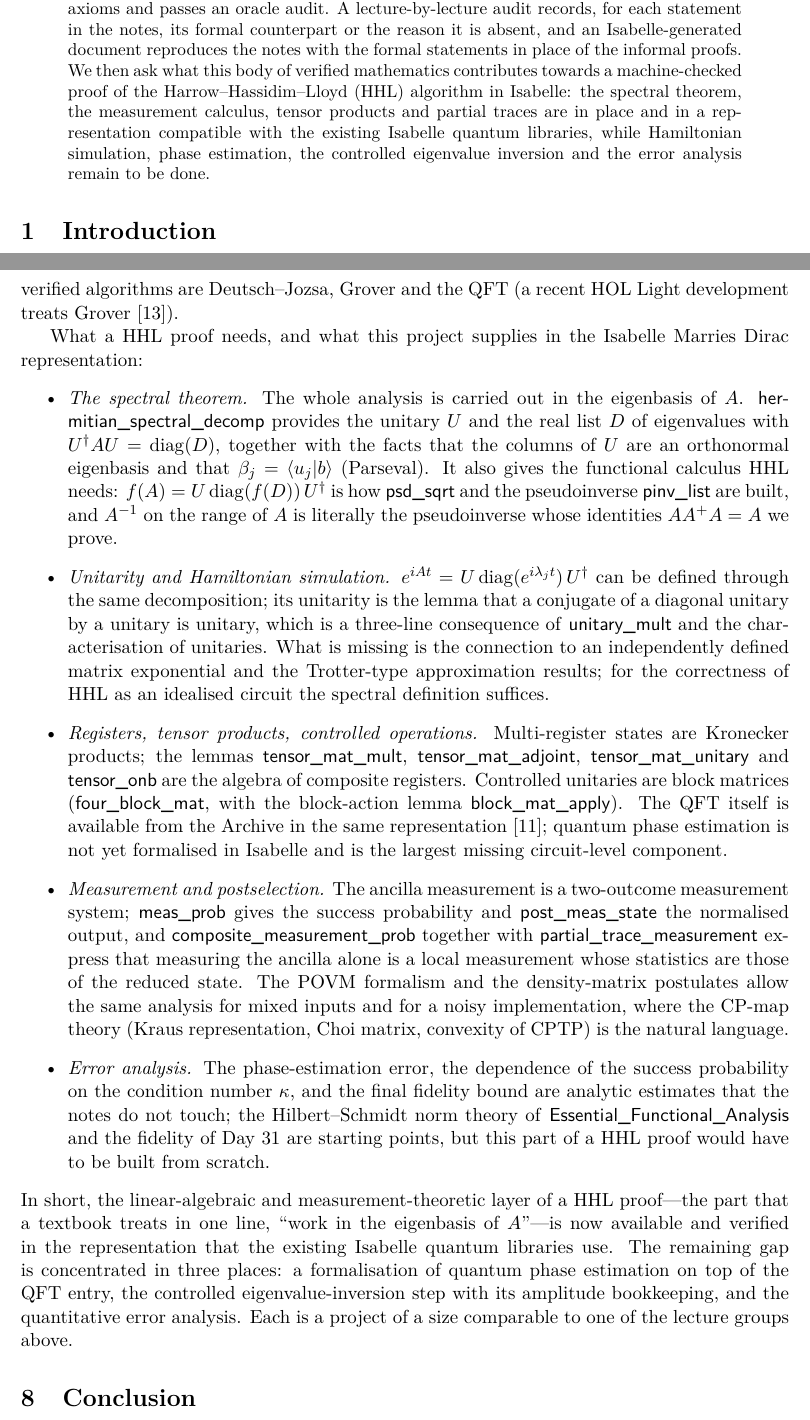
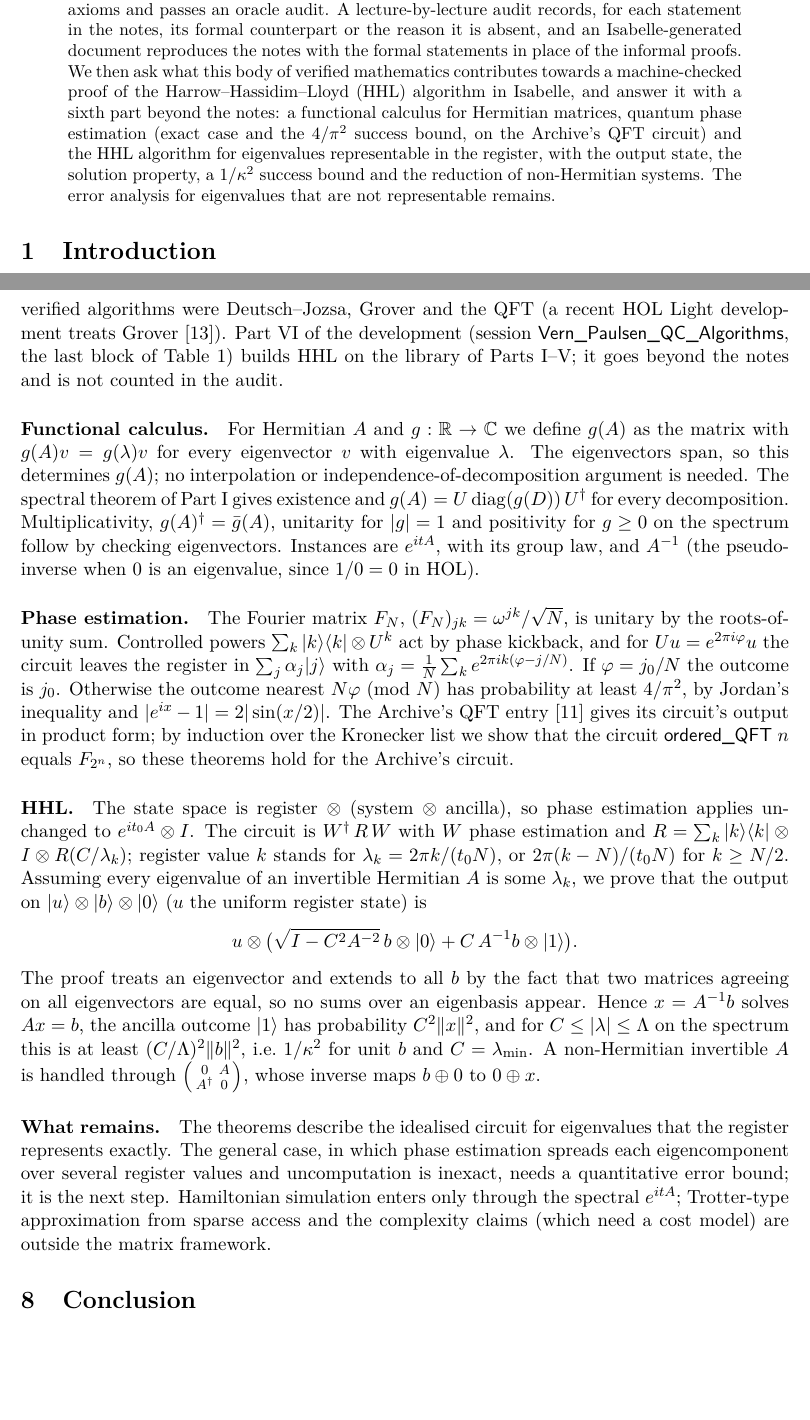
Before and after one commit to brydustin/Quantum_Computing, a LaTeX paper (paper/paper.tex): two parts of pages 1 and 7 of 10, joined at a grey line, cut so that both start at the same text, the shorter picture padded with empty space. Compiled offline with pdfLaTeX.

Commit message:
Paper: Part VI, a verified HHL algorithm
Title, abstract and contribution (4) now describe Part VI; the theory
table gets a Part VI block (not in the counts); the HHL section states
what is proved (functional calculus, phase estimation on the Archive's
QFT circuit, HHL output state, solution, 1/kappa^2 bound, non-Hermitian
reduction) and what remains (the non-exact error analysis).

Co-Authored-By: Claude Fable 5.1 <noreply@anthropic.com>

```diff
--- a/paper/paper.tex
+++ b/paper/paper.tex
@@ -24,7 +24,7 @@
 
 \title{Paulsen's Lectures on Quantum Computing and Completely Positive Maps,
   Formalised in Isabelle/HOL\\[0.4em]
-  \large with an assessment of the remaining gap to verified HHL}
+  \large and a verified HHL algorithm}
 \author{Dustin Bryant}
 \date{October 2026}
 
@@ -46,10 +46,12 @@ audit records, for each statement in the notes, its formal counterpart or the re
 it is absent, and an Isabelle-generated document reproduces the notes with the formal
 statements in place of the informal proofs.  We then ask what this body of verified
 mathematics contributes towards a machine-checked proof of the Harrow--Hassidim--Lloyd
-(HHL) algorithm in Isabelle: the spectral theorem, the measurement calculus, tensor
-products and partial traces are in place and in a representation compatible with the
-existing Isabelle quantum libraries, while Hamiltonian simulation, phase estimation,
-the controlled eigenvalue inversion and the error analysis remain to be done.
+(HHL) algorithm in Isabelle, and answer it with a sixth part beyond the notes: a
+functional calculus for Hermitian matrices, quantum phase estimation (exact case and the
+$4/\pi^2$ success bound, on the Archive's QFT circuit) and the HHL algorithm for
+eigenvalues representable in the register, with the output state, the solution
+property, a $1/\kappa^2$ success bound and the reduction of non-Hermitian systems.  The
+error analysis for eigenvalues that are not representable remains.
 \end{abstract}
 
 \section{Introduction}
@@ -413,54 +421,52 @@ amplitudes $C/\lambda_j$, uncomputation and a measurement of the ancilla postsel
 branch $\sum_j(\beta_j/\lambda_j)\ket{u_j}$, up to the approximation error of phase
 estimation and with a success probability governed by the condition number.  Machine
 checked proofs exist in Coq, in the quantum Hoare logic of Zhou, Yu and Ying
-\cite{zhou2019applied,zhou2023coqq,feng2023coqqlr}; none exists in Isabelle/HOL, whose
-verified algorithms are Deutsch--Jozsa, Grover and the QFT (a recent HOL Light development
-treats Grover~\cite{sun2026grover}).
+\cite{zhou2019applied,zhou2023coqq,feng2023coqqlr}; none existed in Isabelle/HOL, whose
+verified algorithms were Deutsch--Jozsa, Grover and the QFT (a recent HOL Light development
+treats Grover~\cite{sun2026grover}).  Part~VI of the development (session
+\isa{Vern\_Paulsen\_QC\_Algorithms}, the last block of Table~\ref{tab:theories}) builds HHL
+on the library of Parts I--V; it goes beyond the notes and is not counted in the audit.
 
-What a HHL proof needs, and what this project supplies in the \IMD representation:
-\begin{itemize}
-\item \emph{The spectral theorem.}  The whole analysis is carried out in the eigenbasis of
-  $A$.  \isa{hermitian\_spectral\_decomp} provides the unitary $U$ and the real list $D$ of
-  eigenvalues with $U^\dagger AU=\mathrm{diag}(D)$, together with the facts that the columns
-  of $U$ are an orthonormal eigenbasis and that $\beta_j=\braket{u_j}{b}$ (Parseval).  It also
-  gives the functional calculus HHL needs: $f(A)=U\,\mathrm{diag}(f(D))\,U^\dagger$ is how
-  \isa{psd\_sqrt} and the pseudoinverse \isa{pinv\_list} are built, and $A^{-1}$ on the
-  range of $A$ is literally the pseudoinverse whose identities $AA^+A=A$ we prove.
-\item \emph{Unitarity and Hamiltonian simulation.}  $e^{iAt}=U\,\mathrm{diag}(e^{i\lambda_jt})\,U^\dagger$
-  can be defined through the same decomposition; its unitarity is the lemma that a
-  conjugate of a diagonal unitary by a unitary is unitary, which is a three-line
-  consequence of \isa{unitary\_mult} and the characterisation of unitaries.  What is
-  missing is the connection to an independently defined matrix exponential and the
-  Trotter-type approximation results; for the correctness of HHL as an idealised circuit
-  the spectral definition suffices.
-\item \emph{Registers, tensor products, controlled operations.}  Multi-register states are
-  Kronecker products; the lemmas \isa{tensor\_mat\_mult}, \isa{tensor\_mat\_adjoint},
-  \isa{tensor\_mat\_unitary} and \isa{tensor\_onb} are the algebra of composite registers.
-  Controlled unitaries are block matrices (\isa{four\_block\_mat}, with the block-action lemma
-  \isa{block\_mat\_apply}).  The QFT itself is available from the Archive in the same
-  representation~\cite{manrique2025qft}; quantum phase estimation is not yet formalised in
-  Isabelle and is the largest missing circuit-level component.
-\item \emph{Measurement and postselection.}  The ancilla measurement is a two-outcome
-  measurement system; \isa{meas\_prob} gives the success probability and
-  \isa{post\_meas\_state} the normalised output, and \isa{composite\_measurement\_prob}
-  together with \isa{partial\_trace\_measurement} express that measuring the ancilla alone
-  is a local measurement whose statistics are those of the reduced state.  The POVM
-  formalism and the density-matrix postulates allow the same analysis for mixed inputs
-  and for a noisy implementation, where the CP-map theory (Kraus representation, Choi
-  matrix, convexity of CPTP) is the natural language.
-\item \emph{Error analysis.}  The phase-estimation error, the dependence of the success
-  probability on the condition number $\kappa$, and the final fidelity bound are
-  analytic estimates that the notes do not touch; the Hilbert--Schmidt norm theory of
-  \isa{Essential\_Functional\_Analysis} and the fidelity of Day~31 are starting points,
-  but this part of a HHL proof would have to be built from scratch.
-\end{itemize}
-In short, the linear-algebraic and measurement-theoretic layer of a HHL proof---the
-part that a textbook treats in one line, ``work in the eigenbasis of $A$''---is now
-available and verified in the representation that the existing Isabelle quantum
-libraries use.  The remaining gap is concentrated in three places: a formalisation of
-quantum phase estimation on top of the QFT entry, the controlled eigenvalue-inversion
-step with its amplitude bookkeeping, and the quantitative error analysis.  Each is a
-project of a size comparable to one of the lecture groups above.
+\paragraph{Functional calculus.}  For Hermitian $A$ and $g:\mathbb R\to\mathbb C$ we define
+$g(A)$ as the matrix with $g(A)v=g(\lambda)v$ for every eigenvector $v$ with eigenvalue
+$\lambda$.  The eigenvectors span, so this determines $g(A)$; no interpolation or
+independence-of-decomposition argument is needed.  The spectral theorem of Part~I gives
+existence and $g(A)=U\,\mathrm{diag}(g(D))\,U^\dagger$ for every decomposition.
+Multiplicativity, $g(A)^\dagger=\bar g(A)$, unitarity for $|g|=1$ and positivity for $g\ge0$
+on the spectrum follow by checking eigenvectors.  Instances are $e^{itA}$, with its group
+law, and $A^{-1}$ (the pseudo-inverse when $0$ is an eigenvalue, since $1/0=0$ in HOL).
+
+\paragraph{Phase estimation.}  The Fourier matrix $F_N$, $(F_N)_{jk}=\omega^{jk}/\sqrt N$, is
+unitary by the roots-of-unity sum.  Controlled powers $\sum_k\ketbra kk\otimes U^k$ act by
+phase kickback, and for $Uu=e^{2\pi i\varphi}u$ the circuit leaves the register in
+$\sum_j\alpha_j\ket j$ with $\alpha_j=\frac1N\sum_ke^{2\pi ik(\varphi-j/N)}$.  If
+$\varphi=j_0/N$ the outcome is $j_0$.  Otherwise the outcome nearest $N\varphi$ (mod $N$) has
+probability at least $4/\pi^2$, by Jordan's inequality and $|e^{ix}-1|=2|\sin(x/2)|$.  The
+Archive's QFT entry~\cite{manrique2025qft} gives its circuit's output in product form; by
+induction over the Kronecker list we show that the circuit \isa{ordered\_QFT}~$n$ equals
+$F_{2^n}$, so these theorems hold for the Archive's circuit.
+
+\paragraph{HHL.}  The state space is register $\otimes$ (system $\otimes$ ancilla), so phase
+estimation applies unchanged to $e^{it_0A}\otimes I$.  The circuit is $W^\dagger\,R\,W$ with $W$
+phase estimation and $R=\sum_k\ketbra kk\otimes I\otimes R(C/\lambda_k)$; register value $k$
+stands for $\lambda_k=2\pi k/(t_0N)$, or $2\pi(k-N)/(t_0N)$ for $k\ge N/2$.  Assuming every
+eigenvalue of an invertible Hermitian $A$ is some $\lambda_k$, we prove that the output on
+$\ket{u}\otimes\ket b\otimes\ket0$ ($u$ the uniform register state) is
+\[u\otimes\bigl(\sqrt{I-C^2A^{-2}}\,b\otimes\ket0+C\,A^{-1}b\otimes\ket1\bigr).\]
+The proof treats an eigenvector and extends to all $b$ by the fact that two matrices
+agreeing on all eigenvectors are equal, so no sums over an eigenbasis appear.  Hence
+$x=A^{-1}b$ solves $Ax=b$, the ancilla outcome $\ket1$ has probability $C^2\norm x^2$, and
+for $C\le|\lambda|\le\Lambda$ on the spectrum this is at least $(C/\Lambda)^2\norm b^2$,
+i.e.\ $1/\kappa^2$ for unit $b$ and $C=\lambda_{\min}$.  A non-Hermitian invertible $A$ is
+handled through $\left(\begin{smallmatrix}0&A\\A^\dagger&0\end{smallmatrix}\right)$, whose
+inverse maps $b\oplus0$ to $0\oplus x$.
+
+\paragraph{What remains.}  The theorems describe the idealised circuit for eigenvalues that
+the register represents exactly.  The general case, in which phase estimation spreads
+each eigencomponent over several register values and uncomputation is inexact, needs a
+quantitative error bound; it is the next step.  Hamiltonian simulation enters only
+through the spectral $e^{itA}$; Trotter-type approximation from sparse access and the
+complexity claims (which need a cost model) are outside the matrix framework.
 
 \section{Conclusion}
 
```
Also changed, not shown: paper/paper.tex (12 more changed lines).
